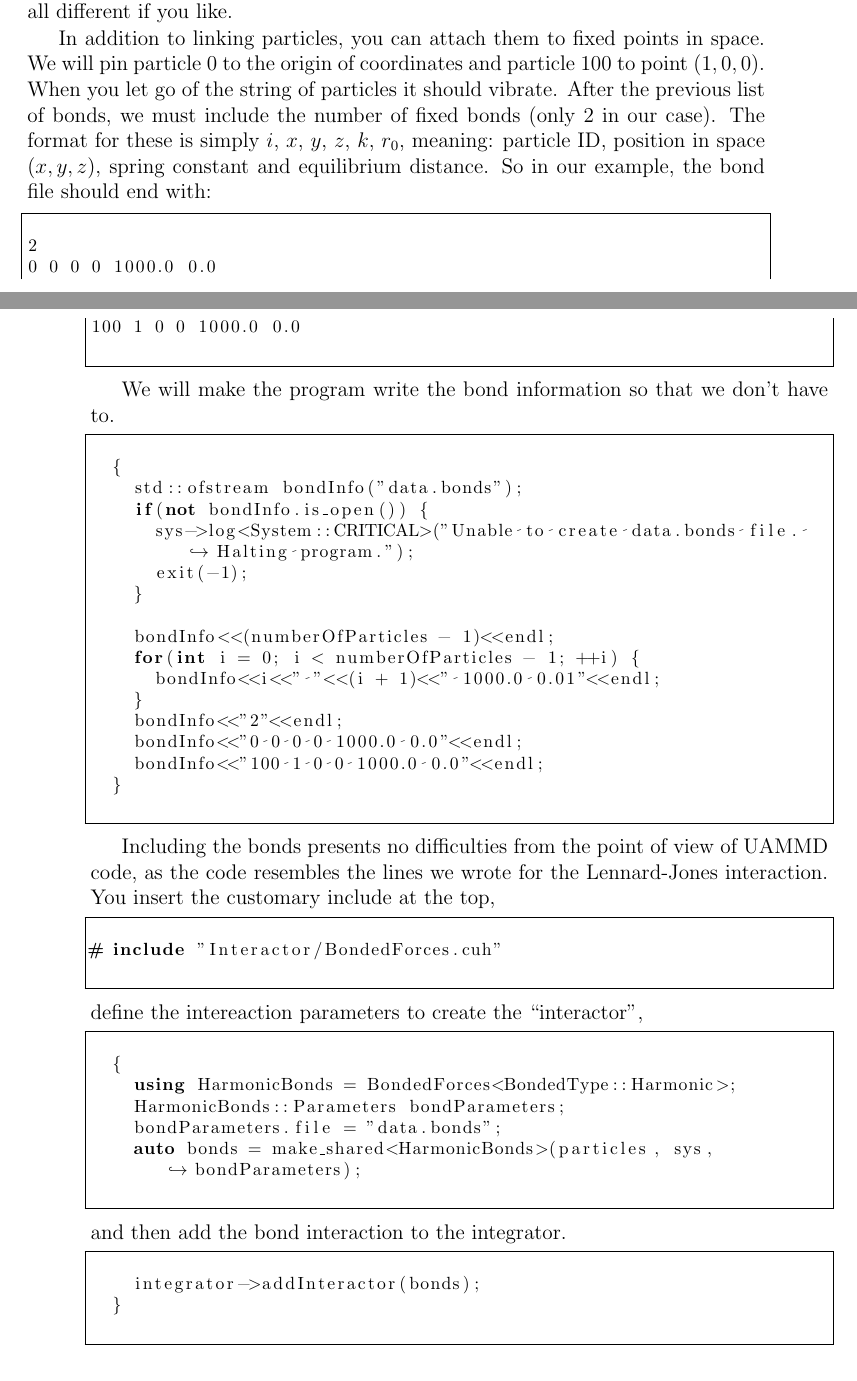
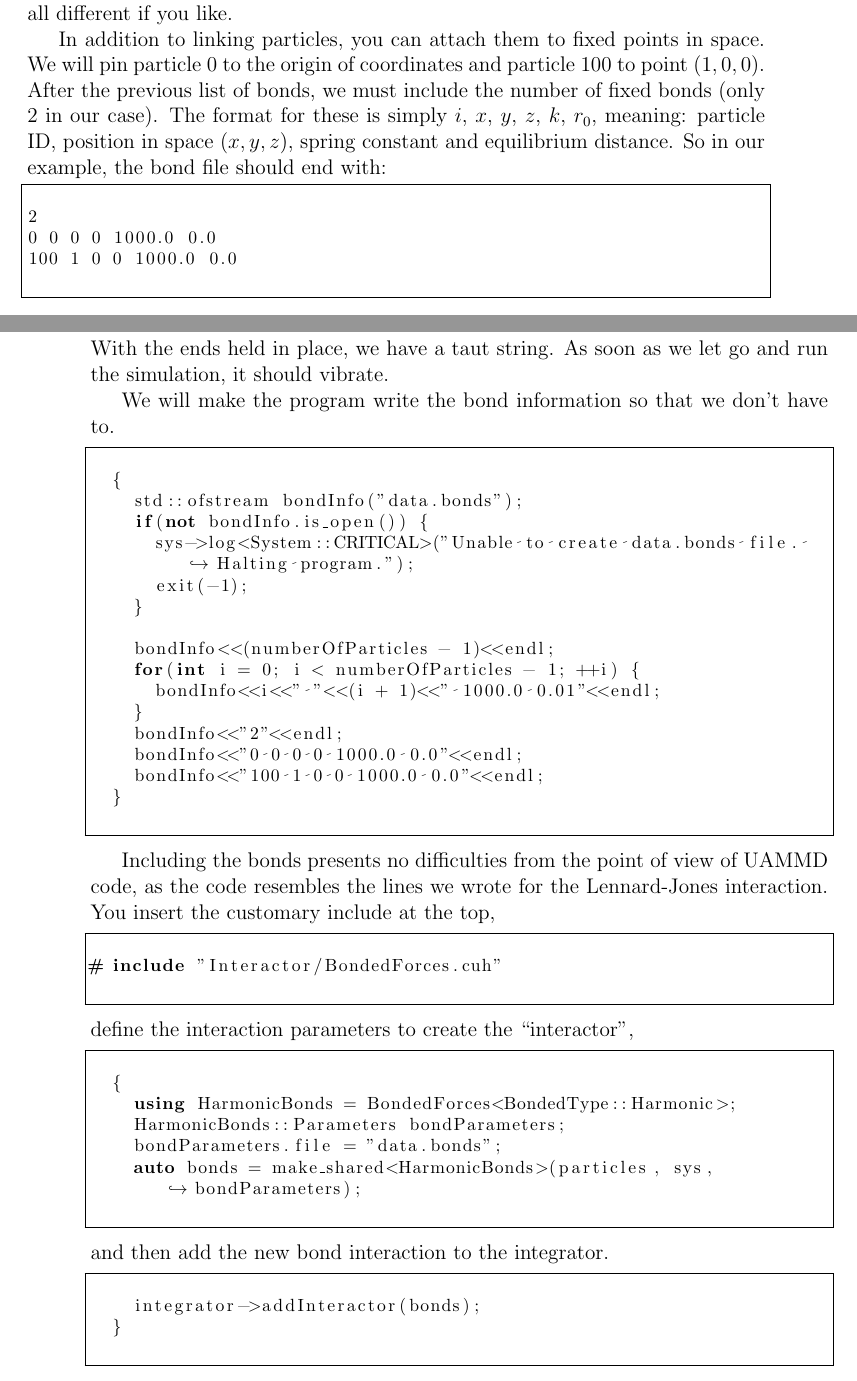
Before and after one commit to marcmelendez/UAMMD_intro, a LaTeX book (uammd_intro.tex, which reads chapters/potentials.tex): two parts of pages 31 and 32 of 38 before the commit and two parts of pages 31 and 32 of 39 after it, joined at a grey line, cut so that both start at the same text. Compiled offline with pdfLaTeX.

```diff
--- a/chapters/potentials.tex
+++ b/chapters/potentials.tex
@@ -77,18 +77,20 @@
 this example, you can of course make them all different if you like.
 
 In addition to linking particles, you can attach them to fixed points in space.
-We will pin particle $0$ to the origin of coordinates and particle $100$ to point
-$(1, 0, 0)$. When you let go of the string of particles it should vibrate. After
-the previous list of bonds, we must include the number of fixed bonds (only $2$
-in our case). The format for these is simply $i$, $x$, $y$, $z$, $k$, $r_0$,
-meaning: particle ID, position in space $(x, y, z)$, spring constant and
-equilibrium distance. So in our example, the bond file should end with:
+We will pin particle $0$ to the origin of coordinates and particle $100$ to
+point $(1, 0, 0)$. After the previous list of bonds, we must include the number
+of fixed bonds (only $2$ in our case). The format for these is simply $i$, $x$,
+$y$, $z$, $k$, $r_0$, meaning: particle ID, position in space $(x, y, z)$,
+spring constant and equilibrium distance. So in our example, the bond file
+should end with:
 \begin{lstlisting}
 2
 0 0 0 0 1000.0 0.0
 100 1 0 0 1000.0 0.0
 %!
 \end{lstlisting}
+With the ends held in place, we have a taut string. As soon as we let go and run
+the simulation, it should vibrate.
 
 We will make the program write the bond information so that we don't have to.
 \begin{lstlisting}
@@ -118,7 +120,7 @@
 # include "Interactor/BondedForces.cuh"
 %!
 \end{lstlisting}
-define the intereaction parameters to create the ``interactor'',
+define the interaction parameters to create the ``interactor'',
 \begin{lstlisting}
 %! codeblock: stringBondInteractor
   {
@@ -128,9 +130,10 @@
     auto bonds = make_shared<HarmonicBonds>(particles, sys, bondParameters);
 %! codeblockend
 \end{lstlisting}
-and then add the bond interaction to the integrator.
+and then add the new bond interaction to the integrator.
 \begin{lstlisting}
 %! codeblock: stringAddInteractor
     integrator->addInteractor(bonds);
   }
 %! codeblockend
+\end{lstlisting}
```
Also changed, not shown: figures/vibratingString.eps (added), chapters/potentials.tex (39 more changed lines), 1 other file.
